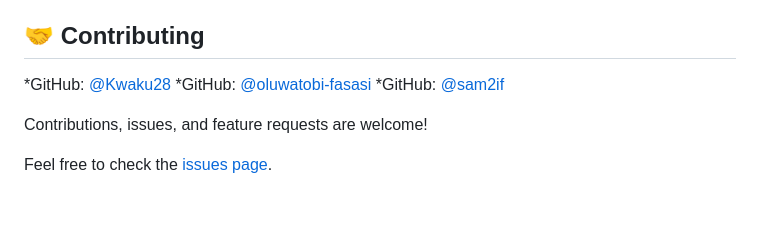
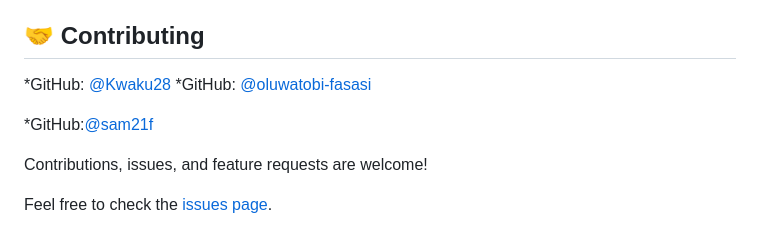
Before and after one commit to KAYEMBAJONATHAN/mydestop_pro, a Markdown page: README.md, the part around the change. Drawn GitHub-style; blank space fills up the shorter version.

```diff
--- a/README.md
+++ b/README.md
@@ -110,7 +110,8 @@ Clone this repository to your desired folder:
 
 *GitHub: [@Kwaku28](https://github.com/Kwaku28)
 *GitHub: [@oluwatobi-fasasi](https://github.com/oluwatobi-fasasi)
-*GitHub: [@sam2if](https://github.com/sam2if)
+
+*GitHub:[@sam21f](https://github.com/sam2if)
 
 
 Contributions, issues, and feature requests are welcome!
```
